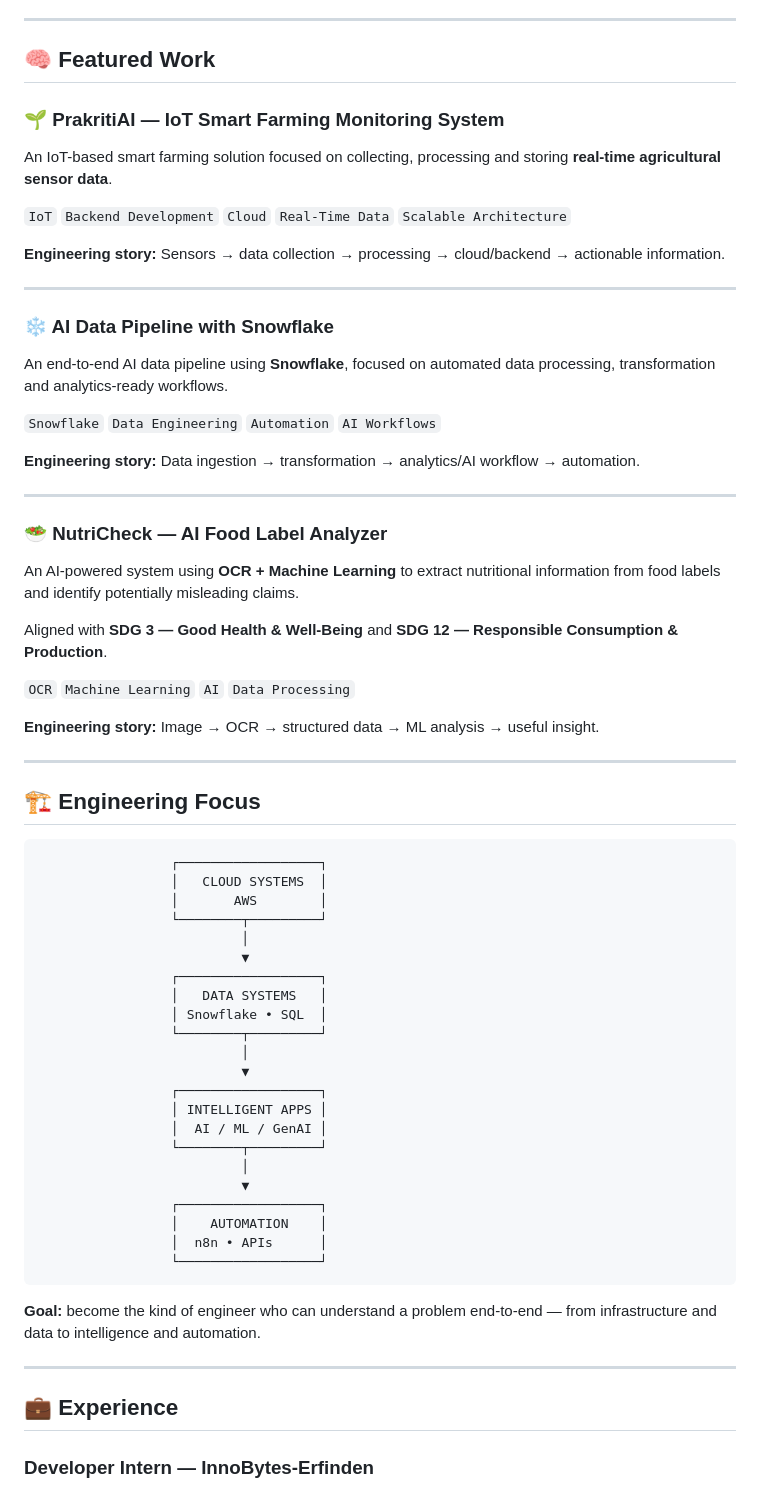
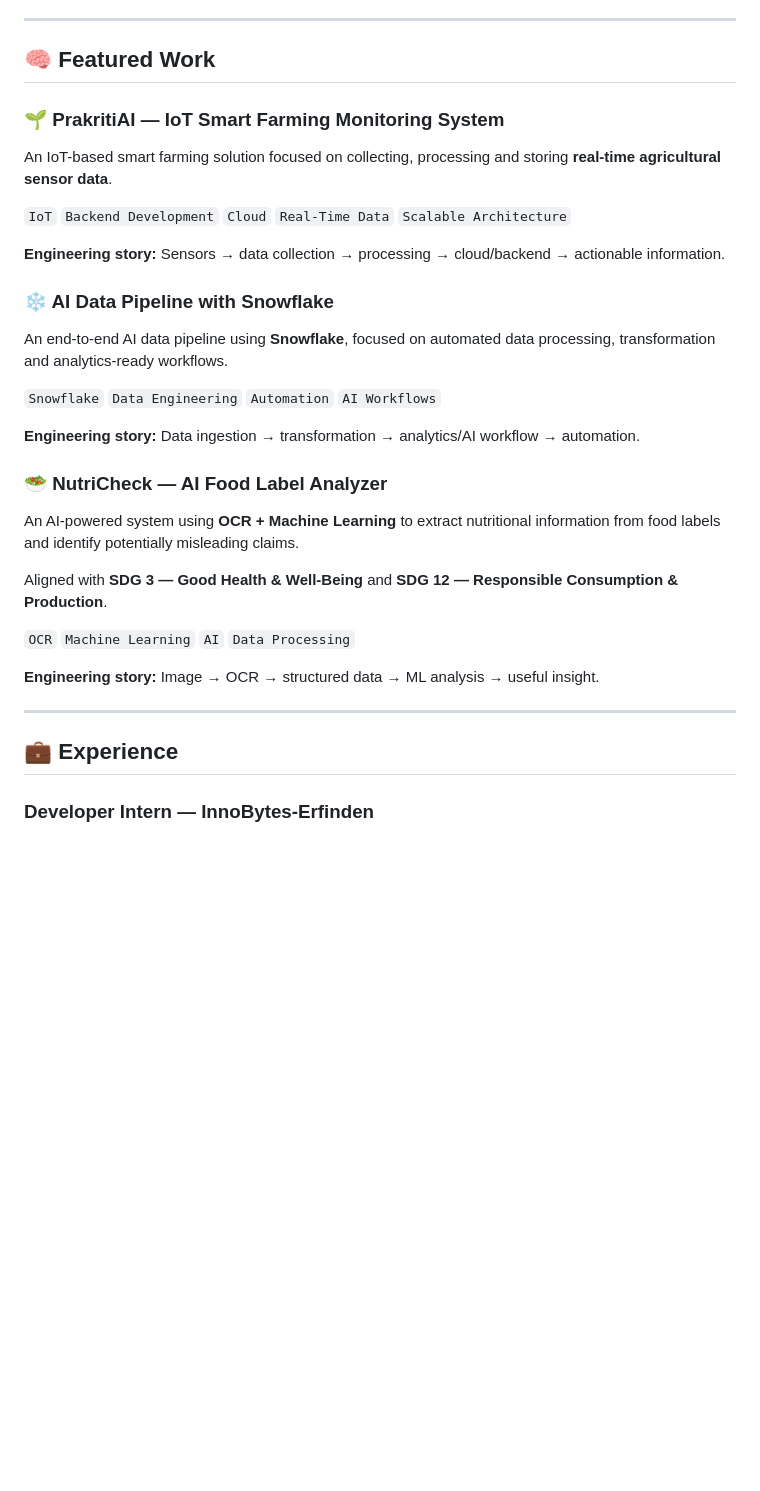
Before and after one commit to deepeshspatil/deepeshspatil, a Markdown page: README.md, the part around one of its changes. Rendered like a GitHub page; blank space fills up the shorter version.

````diff
--- a/README.md
+++ b/README.md
@@ -71,7 +54,6 @@ My current direction is toward **cloud-native engineering and intelligent data s
 ---
 
 ## 🧠 Featured Work
-
 ### 🌱 PrakritiAI — IoT Smart Farming Monitoring System
 An IoT-based smart farming solution focused on collecting, processing and storing **real-time agricultural sensor data**.
 
@@ -79,16 +61,12 @@ An IoT-based smart farming solution focused on collecting, processing and storin
 
 **Engineering story:** Sensors → data collection → processing → cloud/backend → actionable information.
 
----
-
 ### ❄️ AI Data Pipeline with Snowflake
 An end-to-end AI data pipeline using **Snowflake**, focused on automated data processing, transformation and analytics-ready workflows.
 
 `Snowflake` `Data Engineering` `Automation` `AI Workflows`
 
 **Engineering story:** Data ingestion → transformation → analytics/AI workflow → automation.
-
----
 
 ### 🥗 NutriCheck — AI Food Label Analyzer
 An AI-powered system using **OCR + Machine Learning** to extract nutritional information from food labels and identify potentially misleading claims.
@@ -101,39 +79,7 @@ Aligned with **SDG 3 — Good Health & Well-Being** and **SDG 12 — Responsible
 
 ---
 
-## 🏗️ Engineering Focus
-
-```text
-                 ┌──────────────────┐
-                 │   CLOUD SYSTEMS  │
-                 │       AWS        │
-                 └────────┬─────────┘
-                          │
-                          ▼
-                 ┌──────────────────┐
-                 │   DATA SYSTEMS   │
-                 │ Snowflake • SQL  │
-                 └────────┬─────────┘
-                          │
-                          ▼
-                 ┌──────────────────┐
-                 │ INTELLIGENT APPS │
-                 │  AI / ML / GenAI │
-                 └────────┬─────────┘
-                          │
-                          ▼
-                 ┌──────────────────┐
-                 │    AUTOMATION    │
-                 │  n8n • APIs      │
-                 └──────────────────┘
-```
-
-**Goal:** become the kind of engineer who can understand a problem end-to-end — from infrastructure and data to intelligence and automation.
-
----
-
 ## 💼 Experience
-
 ### Developer Intern — InnoBytes-Erfinden
 Building and benchmarking platforms while contributing to **UI/UX, communication and business strategy**.
 
````
Also changed, not shown: other parts of README.md (+49 -99 lines).
